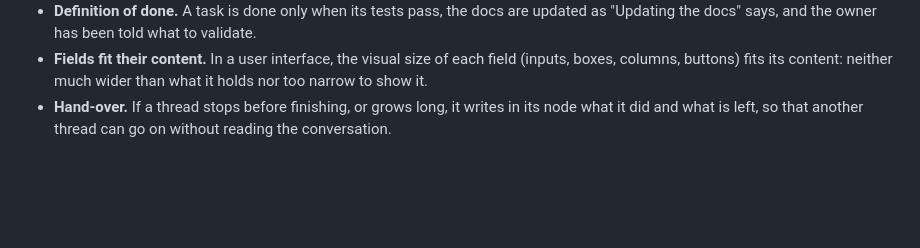
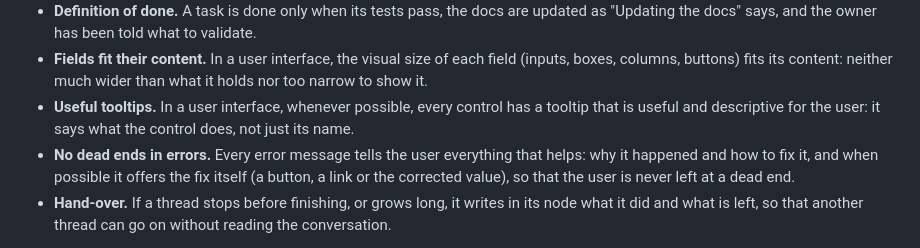
Before and after one commit to DinamicaTech/KillerFlies, a Markdown page: docs/global-rules.md, the part around one of its changes. Rendered like a GitHub page; blank space fills up the shorter version.

Commit message:
CVP docs: update the node index and the CVP rules

```diff
--- a/docs/global-rules.md
+++ b/docs/global-rules.md
@@ -56,6 +56,8 @@ Once confirmed, the change is atomic: do all of it in this thread and one branch
 - **Acceptance criteria.** Every task and every draft states how to tell that it is done, and the thread checks it before finishing.
 - **Definition of done.** A task is done only when its tests pass, the docs are updated as "Updating the docs" says, and the owner has been told what to validate.
 - **Fields fit their content.** In a user interface, the visual size of each field (inputs, boxes, columns, buttons) fits its content: neither much wider than what it holds nor too narrow to show it.
+- **Useful tooltips.** In a user interface, whenever possible, every control has a tooltip that is useful and descriptive for the user: it says what the control does, not just its name.
+- **No dead ends in errors.** Every error message tells the user everything that helps: why it happened and how to fix it, and when possible it offers the fix itself (a button, a link or the corrected value), so that the user is never left at a dead end.
 - **Hand-over.** If a thread stops before finishing, or grows long, it writes in its node what it did and what is left, so that another thread can go on without reading the conversation.
 
 **Thread link.** If you can tell the link to this thread, add it to the `threads` list in the front matter of the node you work on, as a line `  - <short title> | <link>`.
```
Also changed, not shown: other parts of docs/global-rules.md (+1 -1 lines).
